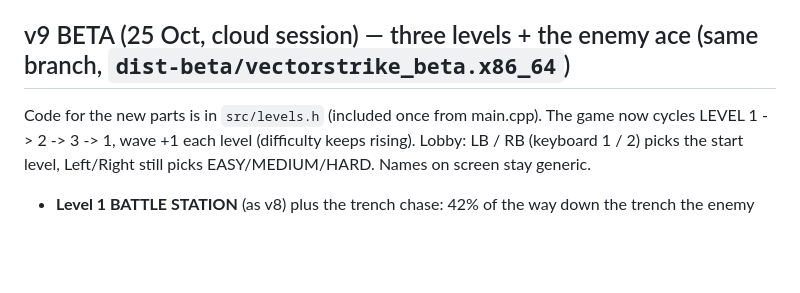
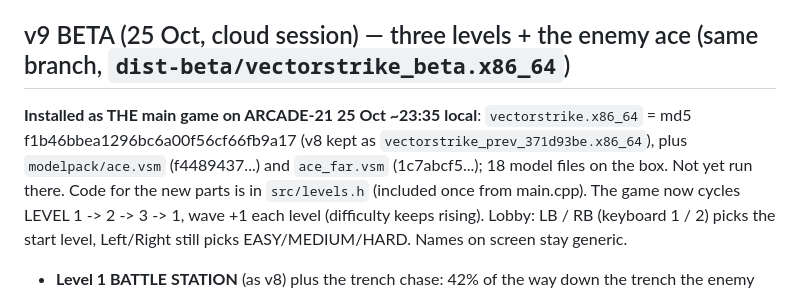
Before and after one commit to rosenauproductions/vector-strike, a Markdown page: HANDOVER.md, the part around the change. Rendered like a GitHub page; blank space fills up the shorter version.

Commit message:
Handover: v9 installed as the main game on the box
Co-Authored-By: Claude Opus 5.5 <noreply@anthropic.com>
Claude-Session: https://claude.ai/code/session_0176nLeDQZvRRJTbBbsVMrbm

```diff
--- a/HANDOVER.md
+++ b/HANDOVER.md
@@ -6,6 +6,7 @@
 Chris asked for a complete redo of the 1983 Atari vector arcade game (the line-drawn space trench shooter) for 1–4 players. Built as an **original** game with its own name, ships and fortress (no Star Wars names, ships or music) but the same play: wireframe 3D, first-person, three stages per wave.
 
 ## v9 BETA (25 Oct, cloud session) — three levels + the enemy ace (same branch, `dist-beta/vectorstrike_beta.x86_64`)
+**Installed as THE main game on ARCADE-21 25 Oct ~23:35 local**: `vectorstrike.x86_64` = md5 f1b46bbea1296bc6a00f56cf66fb9a17 (v8 kept as `vectorstrike_prev_371d93be.x86_64`), plus `modelpack/ace.vsm` (f4489437...) and `ace_far.vsm` (1c7abcf5...); 18 model files on the box. Not yet run there.
 Code for the new parts is in `src/levels.h` (included once from main.cpp). The game now cycles LEVEL 1 -> 2 -> 3 -> 1, wave +1 each level (difficulty keeps rising). Lobby: LB / RB (keyboard 1 / 2) picks the start level, Left/Right still picks EASY/MEDIUM/HARD. Names on screen stay generic.
 - **Level 1 BATTLE STATION** (as v8) plus the trench chase: 42% of the way down the trench the enemy ace and two wingmen drop in behind you ("ENEMY ACE ON YOUR TAIL"). You can't shoot backwards; the camera pulls back behind you to frame them (the film's trench shot). They shoot from behind (the wingmen spray, the ace is precise) and the wingmen can clip catwalks. At 80% (or as soon as someone is down to 2 shields) the freighter comes in head-on over the trench ("FREIGHTER INBOUND - YOU'RE ALL CLEAR"), guns the wingmen, and the ace spins out of the trench.
 - **Level 2 ASTEROID ESCAPE**: everyone flies the freighter (ship table entry FREIGHTER, 34.75 m, cockpit seat in the side tube). An asteroid field (10000 + 1200/wave long, ~1 rock per 8 units, sizes 4-230, tumbling, procedural lumpy icosahedra in `buildRockModels`) with two Star Destroyers behind you; interceptors come from behind onto your tail and smash into rocks (some swerve); small rocks (<30) can be shot, small ones you hit break, big ones cost a shield and bounce you. Out of the field: "HYPERDRIVE CHARGING 4..1" (fighters still attacking), then LIGHT SPEED (star streaks + white flash) -> tally.
```
